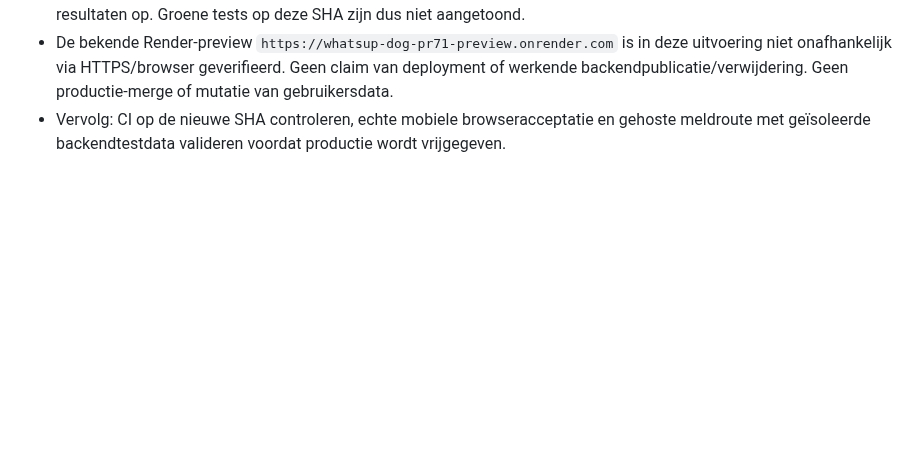
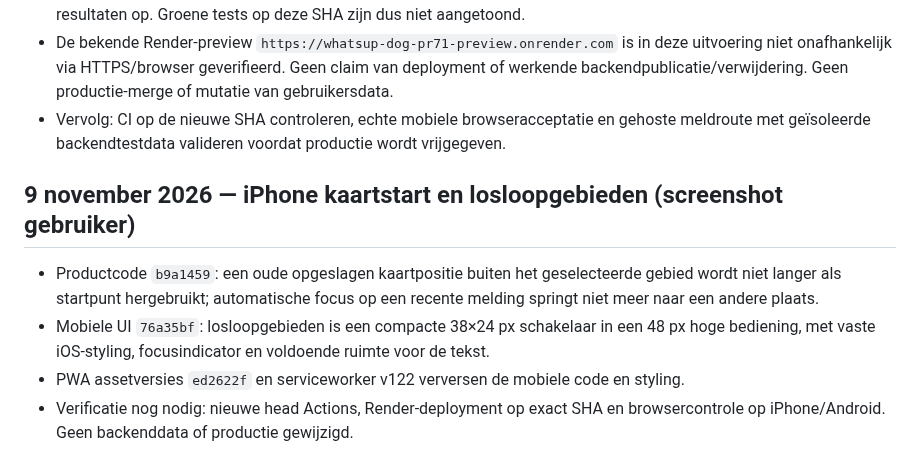
Before and after one commit to waldokolk-dotcom/whatsup-dog, a Markdown page: docs/ROADMAP.md, the part around the change. Rendered like a GitHub page; blank space fills up the shorter version.

Commit message:
docs: record screenshot-driven map and off-leash corrections

```diff
--- a/docs/ROADMAP.md
+++ b/docs/ROADMAP.md
@@ -558,3 +558,9 @@ Een feature gaat alleen door als deze een concreet gebruikersprobleem oplost, ee
 - Commit teruggelezen via GitHub; GitHub Actions en commit-status leverden onmiddellijk na de commit nog geen resultaten op. Groene tests op deze SHA zijn dus niet aangetoond.
 - De bekende Render-preview `https://whatsup-dog-pr71-preview.onrender.com` is in deze uitvoering niet onafhankelijk via HTTPS/browser geverifieerd. Geen claim van deployment of werkende backendpublicatie/verwijdering. Geen productie-merge of mutatie van gebruikersdata.
 - Vervolg: CI op de nieuwe SHA controleren, echte mobiele browseracceptatie en gehoste meldroute met geïsoleerde backendtestdata valideren voordat productie wordt vrijgegeven.
+
+## 9 november 2026 — iPhone kaartstart en losloopgebieden (screenshot gebruiker)
+- Productcode `b9a1459`: een oude opgeslagen kaartpositie buiten het geselecteerde gebied wordt niet langer als startpunt hergebruikt; automatische focus op een recente melding springt niet meer naar een andere plaats.
+- Mobiele UI `76a35bf`: losloopgebieden is een compacte 38×24 px schakelaar in een 48 px hoge bediening, met vaste iOS-styling, focusindicator en voldoende ruimte voor de tekst.
+- PWA assetversies `ed2622f` en serviceworker v122 verversen de mobiele code en styling.
+- Verificatie nog nodig: nieuwe head Actions, Render-deployment op exact SHA en browsercontrole op iPhone/Android. Geen backenddata of productie gewijzigd.
```
